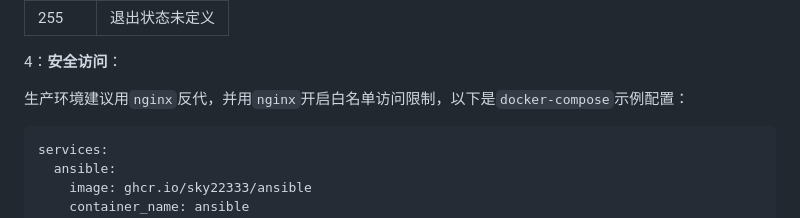
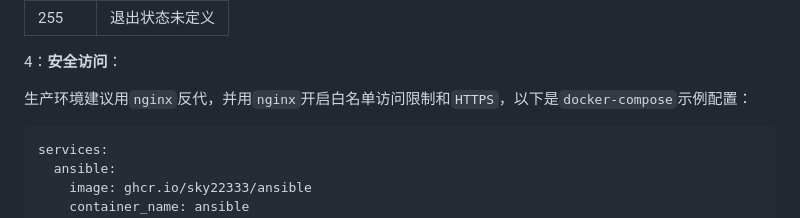
Before and after one commit to sky22333/ansible-ui, a Markdown page: README.md, the part around the change. Rendered like a GitHub page.

````diff
--- a/README.md
+++ b/README.md
@@ -51,7 +51,7 @@ docker run -d \
 
 4：**安全访问**：
 
-生产环境建议用`nginx`反代，并用`nginx`开启白名单访问限制，以下是`docker-compose`示例配置：
+生产环境建议用`nginx`反代，并用`nginx`开启白名单访问限制和`HTTPS`，以下是`docker-compose`示例配置：
 ```
 services:
   ansible:
````
